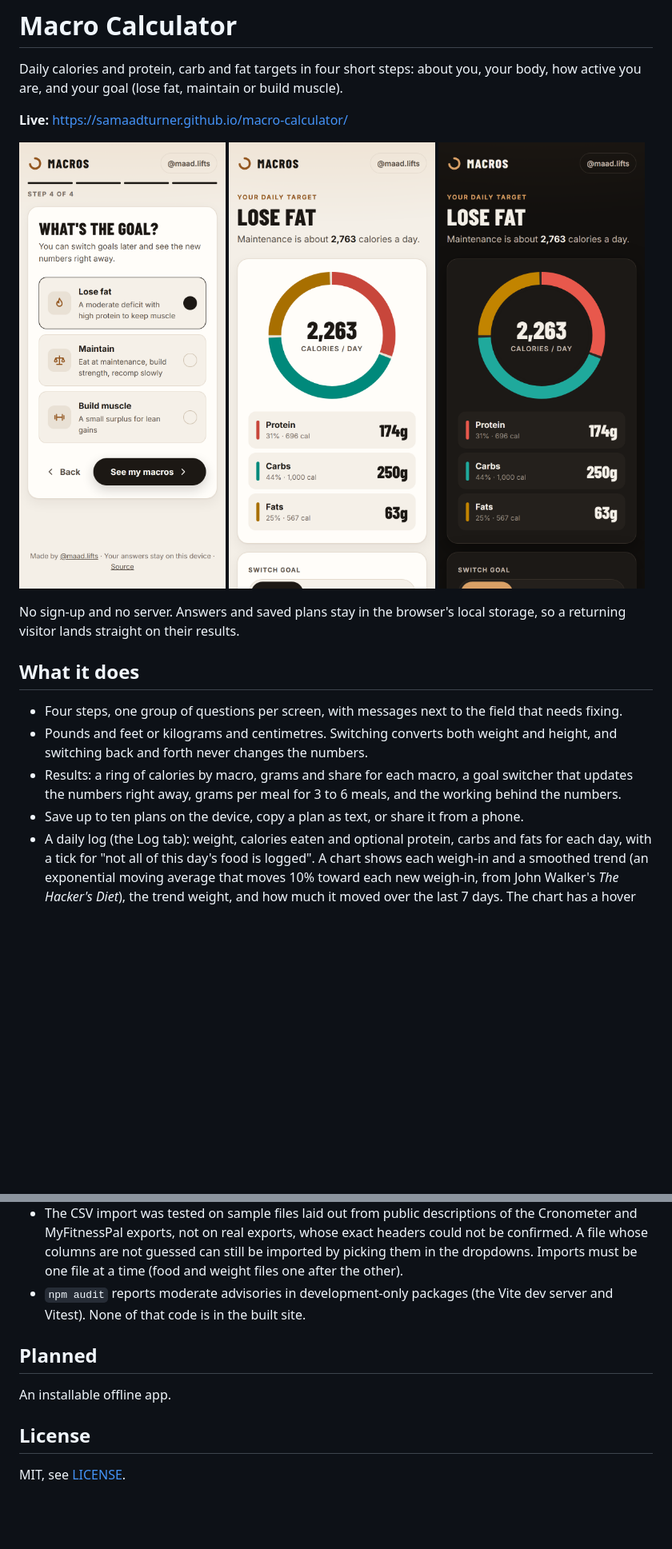
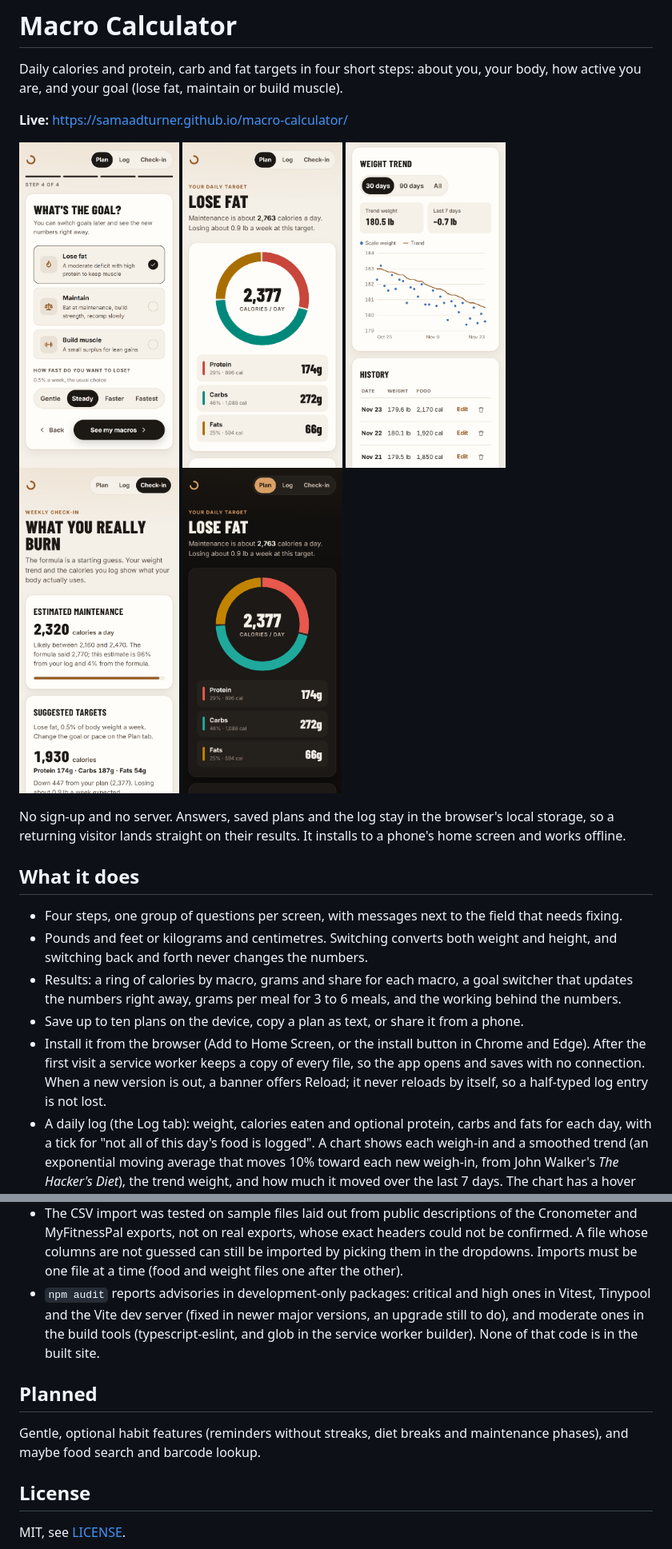
Before and after one commit to SamaadTurner/macro-calculator, a Markdown page: README.md, 2 parts joined by grey strips. Shown at 80% size. Rendered like a GitHub page; pictures changed too: docs/screenshots/checkin.png (added), docs/screenshots/goal-step.png, docs/screenshots/log.png (added); blank space fills up the shorter version.

Commit message:
Refresh the README screenshots and describe the offline app

```diff
--- a/README.md
+++ b/README.md
@@ -6,13 +6,16 @@ active you are, and your goal (lose fat, maintain or build muscle).
 **Live:** https://samaadturner.github.io/macro-calculator/
 
 <p>
-  <img src="docs/screenshots/goal-step.png" alt="Goal step with three goal cards" width="260">
-  <img src="docs/screenshots/results.png" alt="Results page with a macro ring and grams per macro" width="260">
-  <img src="docs/screenshots/results-dark.png" alt="The same results page in dark mode" width="260">
+  <img src="docs/screenshots/goal-step.png" alt="Goal step with goal cards and a pace choice" width="200">
+  <img src="docs/screenshots/results.png" alt="Results page with a macro ring and grams per macro" width="200">
+  <img src="docs/screenshots/log.png" alt="Log tab with the weight trend chart and the history" width="200">
+  <img src="docs/screenshots/checkin.png" alt="Check-in tab with the estimated maintenance and suggested targets" width="200">
+  <img src="docs/screenshots/results-dark.png" alt="The results page in dark mode" width="200">
 </p>
 
-No sign-up and no server. Answers and saved plans stay in the browser's local storage, so a
-returning visitor lands straight on their results.
+No sign-up and no server. Answers, saved plans and the log stay in the browser's local storage,
+so a returning visitor lands straight on their results. It installs to a phone's home screen
+and works offline.
 
 ## What it does
 
@@ -23,6 +26,10 @@ returning visitor lands straight on their results.
   updates the numbers right away, grams per meal for 3 to 6 meals, and the working behind the
   numbers.
 - Save up to ten plans on the device, copy a plan as text, or share it from a phone.
+- Install it from the browser (Add to Home Screen, or the install button in Chrome and Edge). After
+  the first visit a service worker keeps a copy of every file, so the app opens and saves with
+  no connection. When a new version is out, a banner offers Reload; it never reloads by itself,
+  so a half-typed log entry is not lost.
 - A daily log (the Log tab): weight, calories eaten and optional protein, carbs and fats for
   each day, with a tick for "not all of this day's food is logged". A chart shows each weigh-in and a smoothed trend (an exponential moving average
   that moves 10% toward each new weigh-in, from John Walker's *The Hacker's Diet*), the trend
@@ -308,12 +318,15 @@ npm run dev            # http://localhost:5173/macro-calculator/
   Cronometer and MyFitnessPal exports, not on real exports, whose exact headers could not be
   confirmed. A file whose columns are not guessed can still be imported by picking them in the
   dropdowns. Imports must be one file at a time (food and weight files one after the other).
-- `npm audit` reports moderate advisories in development-only packages (the Vite dev server and
-  Vitest). None of that code is in the built site.
+- `npm audit` reports advisories in development-only packages: critical and high ones in Vitest,
+  Tinypool and the Vite dev server (fixed in newer major versions, an upgrade still to do), and
+  moderate ones in the build tools (typescript-eslint, and glob in the service worker builder).
+  None of that code is in the built site.
 
 ## Planned
 
-An installable offline app.
+Gentle, optional habit features (reminders without streaks, diet breaks and maintenance
+phases), and maybe food search and barcode lookup.
 
 ## License
 
```
Also changed, not shown: other parts of README.md (+7 -4 lines).
